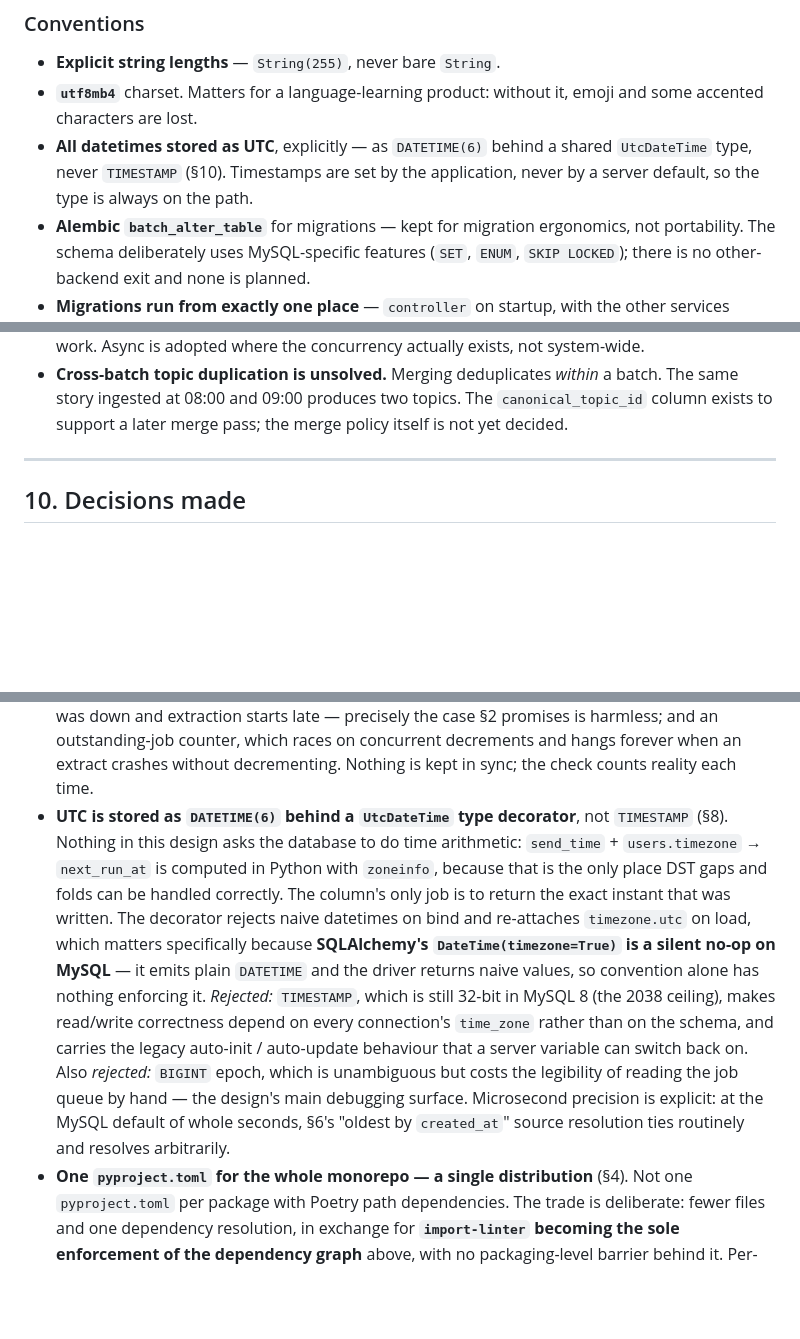
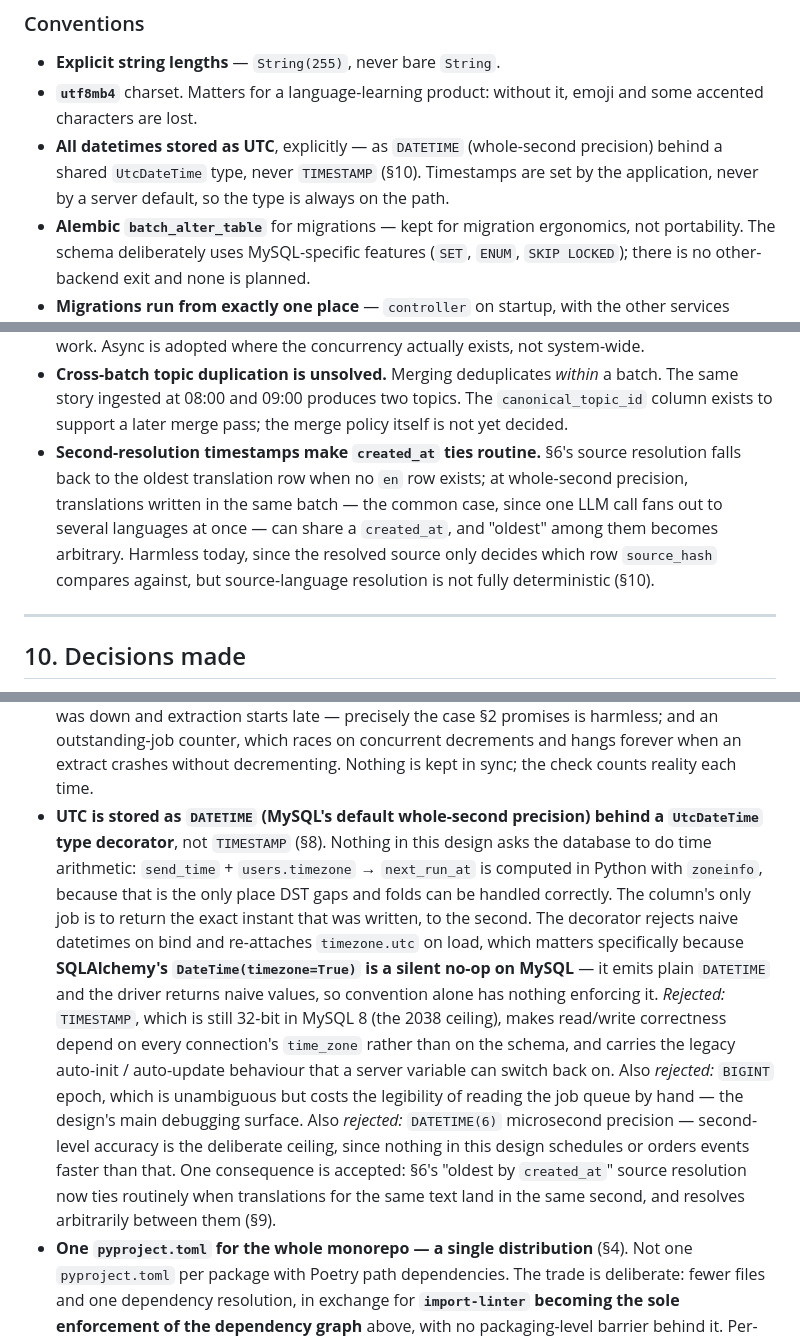
Before and after one commit to marcinstopyra/polyglot-pigeon, a Markdown page: docs/architecture.md, 3 parts joined by grey strips. Drawn GitHub-style; blank space fills up the shorter version.

Commit message:
docs: switch timestamp precision from microseconds to seconds
Store UTC datetimes as DATETIME (whole-second precision) instead of
DATETIME(6), and document the accepted consequence: created_at ties in
the source-resolution tiebreak (§6) become routine and resolve
arbitrarily, now called out as a known trade-off (§9).

Co-authored-by: Marcin Stopyra <63807008+marcinstopyra@users.noreply.github.com>

```diff
--- a/docs/architecture.md
+++ b/docs/architecture.md
@@ -876,9 +876,10 @@ migration.
 - **Explicit string lengths** — `String(255)`, never bare `String`.
 - **`utf8mb4`** charset. Matters for a language-learning product: without it,
   emoji and some accented characters are lost.
-- **All datetimes stored as UTC**, explicitly — as `DATETIME(6)` behind a shared
-  `UtcDateTime` type, never `TIMESTAMP` (§10). Timestamps are set by the
-  application, never by a server default, so the type is always on the path.
+- **All datetimes stored as UTC**, explicitly — as `DATETIME` (whole-second
+  precision) behind a shared `UtcDateTime` type, never `TIMESTAMP` (§10).
+  Timestamps are set by the application, never by a server default, so the
+  type is always on the path.
 - **Alembic `batch_alter_table`** for migrations — kept for migration
   ergonomics, not portability. The schema deliberately uses MySQL-specific
   features (`SET`, `ENUM`, `SKIP LOCKED`); there is no other-backend exit and
@@ -915,6 +916,14 @@ migration.
   a batch. The same story ingested at 08:00 and 09:00 produces two topics. The
   `canonical_topic_id` column exists to support a later merge pass; the merge
   policy itself is not yet decided.
+- **Second-resolution timestamps make `created_at` ties routine.** §6's source
+  resolution falls back to the oldest translation row when no `en` row exists;
+  at whole-second precision, translations written in the same batch — the
+  common case, since one LLM call fans out to several languages at once — can
+  share a `created_at`, and "oldest" among them becomes arbitrary. Harmless
+  today, since the resolved source only decides which row `source_hash`
+  compares against, but source-language resolution is not fully deterministic
+  (§10).
 
 ---
 
@@ -976,12 +985,13 @@ migration.
   harmless; and an outstanding-job counter, which races on concurrent
   decrements and hangs forever when an extract crashes without decrementing.
   Nothing is kept in sync; the check counts reality each time.
-- **UTC is stored as `DATETIME(6)` behind a `UtcDateTime` type decorator**, not
-  `TIMESTAMP` (§8). Nothing in this design asks the database to do time
-  arithmetic: `send_time` + `users.timezone` → `next_run_at` is computed in
-  Python with `zoneinfo`, because that is the only place DST gaps and folds can
-  be handled correctly. The column's only job is to return the exact instant
-  that was written. The decorator rejects naive datetimes on bind and re-attaches
+- **UTC is stored as `DATETIME` (MySQL's default whole-second precision)
+  behind a `UtcDateTime` type decorator**, not `TIMESTAMP` (§8). Nothing in
+  this design asks the database to do time arithmetic: `send_time` +
+  `users.timezone` → `next_run_at` is computed in Python with `zoneinfo`,
+  because that is the only place DST gaps and folds can be handled correctly.
+  The column's only job is to return the exact instant that was written, to
+  the second. The decorator rejects naive datetimes on bind and re-attaches
   `timezone.utc` on load, which matters specifically because **SQLAlchemy's
   `DateTime(timezone=True)` is a silent no-op on MySQL** — it emits plain
   `DATETIME` and the driver returns naive values, so convention alone has nothing
@@ -990,10 +1000,13 @@ migration.
   `time_zone` rather than on the schema, and carries the legacy auto-init /
   auto-update behaviour that a server variable can switch back on. Also
   *rejected:* `BIGINT` epoch, which is unambiguous but costs the legibility of
-  reading the job queue by hand — the design's main debugging surface.
-  Microsecond precision is explicit: at the MySQL default of whole seconds,
-  §6's "oldest by `created_at`" source resolution ties routinely and resolves
-  arbitrarily.
+  reading the job queue by hand — the design's main debugging surface. Also
+  *rejected:* `DATETIME(6)` microsecond precision — second-level accuracy is
+  the deliberate ceiling, since nothing in this design schedules or orders
+  events faster than that. One consequence is accepted: §6's "oldest by
+  `created_at`" source resolution now ties routinely when translations for the
+  same text land in the same second, and resolves arbitrarily between them
+  (§9).
 - **One `pyproject.toml` for the whole monorepo — a single distribution** (§4).
   Not one `pyproject.toml` per package with Poetry path dependencies. The
   trade is deliberate: fewer files and one dependency resolution, in exchange
```
